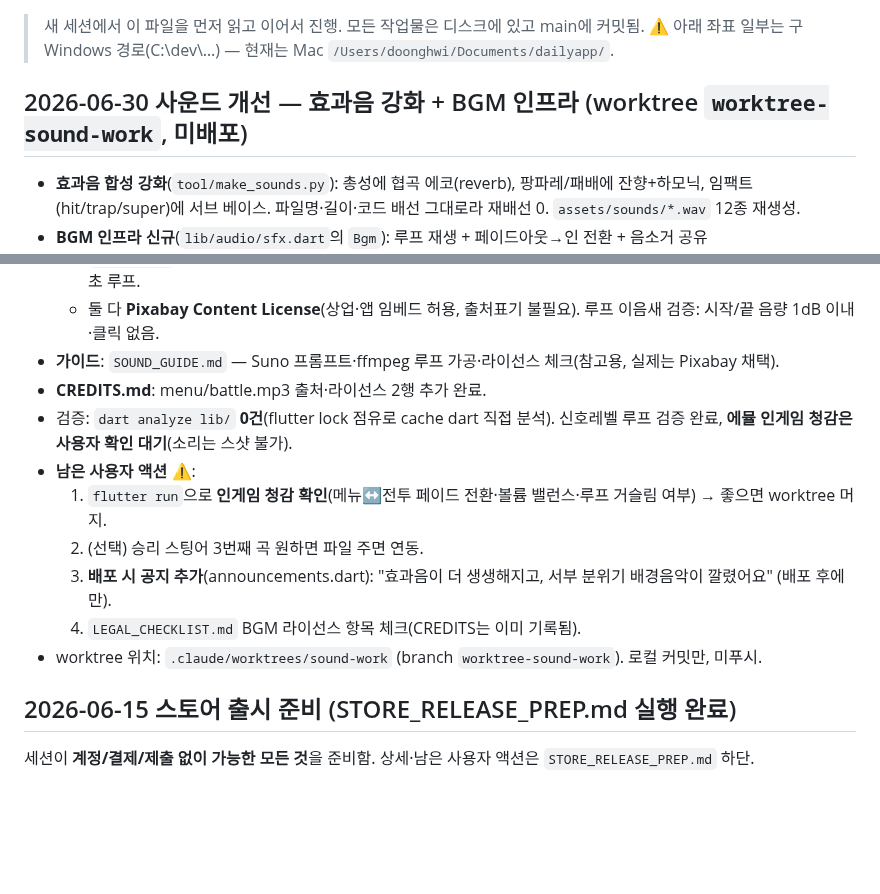
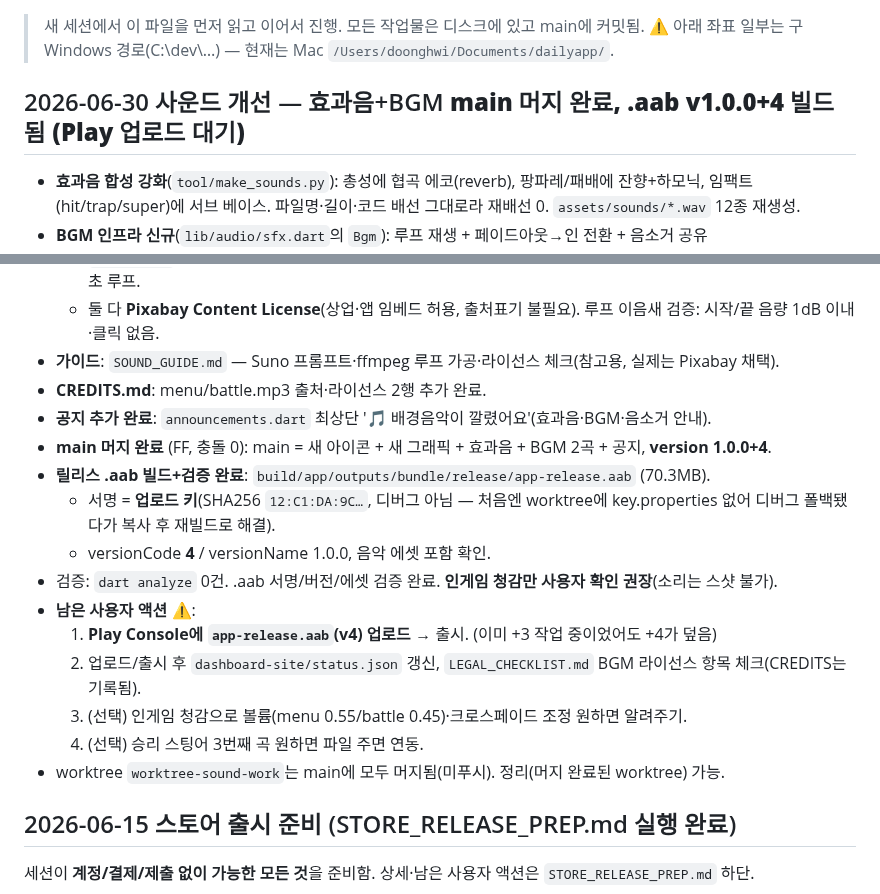
Before and after one commit to doonghwi/cowboy-party, a Markdown page: HANDOFF.md, 2 parts joined by grey strips. GitHub-like rendering; blank space fills up the shorter version.

Commit message:
docs: HANDOFF — 사운드 main 머지·.aab v4 빌드 완료, Play 업로드 대기

```diff
--- a/HANDOFF.md
+++ b/HANDOFF.md
@@ -3,7 +3,7 @@
 > 새 세션에서 이 파일을 먼저 읽고 이어서 진행. 모든 작업물은 디스크에 있고 main에 커밋됨.
 > ⚠️ 아래 좌표 일부는 구 Windows 경로(C:\dev\…) — 현재는 Mac `/Users/doonghwi/Documents/dailyapp/`.
 
-## 2026-06-30 사운드 개선 — 효과음 강화 + BGM 인프라 (worktree `worktree-sound-work`, 미배포)
+## 2026-06-30 사운드 개선 — 효과음+BGM **main 머지 완료, .aab v1.0.0+4 빌드됨 (Play 업로드 대기)**
 - **효과음 합성 강화**(`tool/make_sounds.py`): 총성에 협곡 에코(reverb), 팡파레/패배에 잔향+하모닉,
   임팩트(hit/trap/super)에 서브 베이스. 파일명·길이·코드 배선 그대로라 재배선 0. `assets/sounds/*.wav` 12종 재생성.
 - **BGM 인프라 신규**(`lib/audio/sfx.dart`의 `Bgm`): 루프 재생 + 페이드아웃→인 전환 + 음소거 공유(`Sfx.setMuted`→`Bgm.applyMute`).
@@ -16,13 +16,18 @@
   - 둘 다 **Pixabay Content License**(상업·앱 임베드 허용, 출처표기 불필요). 루프 이음새 검증: 시작/끝 음량 1dB 이내·클릭 없음.
 - **가이드**: `SOUND_GUIDE.md` — Suno 프롬프트·ffmpeg 루프 가공·라이선스 체크(참고용, 실제는 Pixabay 채택).
 - **CREDITS.md**: menu/battle.mp3 출처·라이선스 2행 추가 완료.
-- 검증: `dart analyze lib/` **0건**(flutter lock 점유로 cache dart 직접 분석). 신호레벨 루프 검증 완료, **에뮬 인게임 청감은 사용자 확인 대기**(소리는 스샷 불가).
+- **공지 추가 완료**: `announcements.dart` 최상단 '🎵 배경음악이 깔렸어요'(효과음·BGM·음소거 안내).
+- **main 머지 완료** (FF, 충돌 0): main = 새 아이콘 + 새 그래픽 + 효과음 + BGM 2곡 + 공지, **version 1.0.0+4**.
+- **릴리스 .aab 빌드+검증 완료**: `build/app/outputs/bundle/release/app-release.aab` (70.3MB).
+  - 서명 = **업로드 키**(SHA256 `12:C1:DA:9C…`, 디버그 아님 — 처음엔 worktree에 key.properties 없어 디버그 폴백됐다가 복사 후 재빌드로 해결).
+  - versionCode **4** / versionName 1.0.0, 음악 에셋 포함 확인.
+- 검증: `dart analyze` 0건. .aab 서명/버전/에셋 검증 완료. **인게임 청감만 사용자 확인 권장**(소리는 스샷 불가).
 - **남은 사용자 액션** ⚠️:
-  1. `flutter run`으로 **인게임 청감 확인**(메뉴↔전투 페이드 전환·볼륨 밸런스·루프 거슬림 여부) → 좋으면 worktree 머지.
-  2. (선택) 승리 스팅어 3번째 곡 원하면 파일 주면 연동.
-  3. **배포 시 공지 추가**(announcements.dart): "효과음이 더 생생해지고, 서부 분위기 배경음악이 깔렸어요" (배포 후에만).
-  4. `LEGAL_CHECKLIST.md` BGM 라이선스 항목 체크(CREDITS는 이미 기록됨).
-- worktree 위치: `.claude/worktrees/sound-work` (branch `worktree-sound-work`). 로컬 커밋만, 미푸시.
+  1. **Play Console에 `app-release.aab`(v4) 업로드** → 출시. (이미 +3 작업 중이었어도 +4가 덮음)
+  2. 업로드/출시 후 `dashboard-site/status.json` 갱신, `LEGAL_CHECKLIST.md` BGM 라이선스 항목 체크(CREDITS는 기록됨).
+  3. (선택) 인게임 청감으로 볼륨(menu 0.55/battle 0.45)·크로스페이드 조정 원하면 알려주기.
+  4. (선택) 승리 스팅어 3번째 곡 원하면 파일 주면 연동.
+- worktree `worktree-sound-work`는 main에 모두 머지됨(미푸시). 정리(머지 완료된 worktree) 가능.
 
 ## 2026-06-15 스토어 출시 준비 (STORE_RELEASE_PREP.md 실행 완료)
 세션이 **계정/결제/제출 없이 가능한 모든 것**을 준비함. 상세·남은 사용자 액션은 `STORE_RELEASE_PREP.md` 하단.
```
